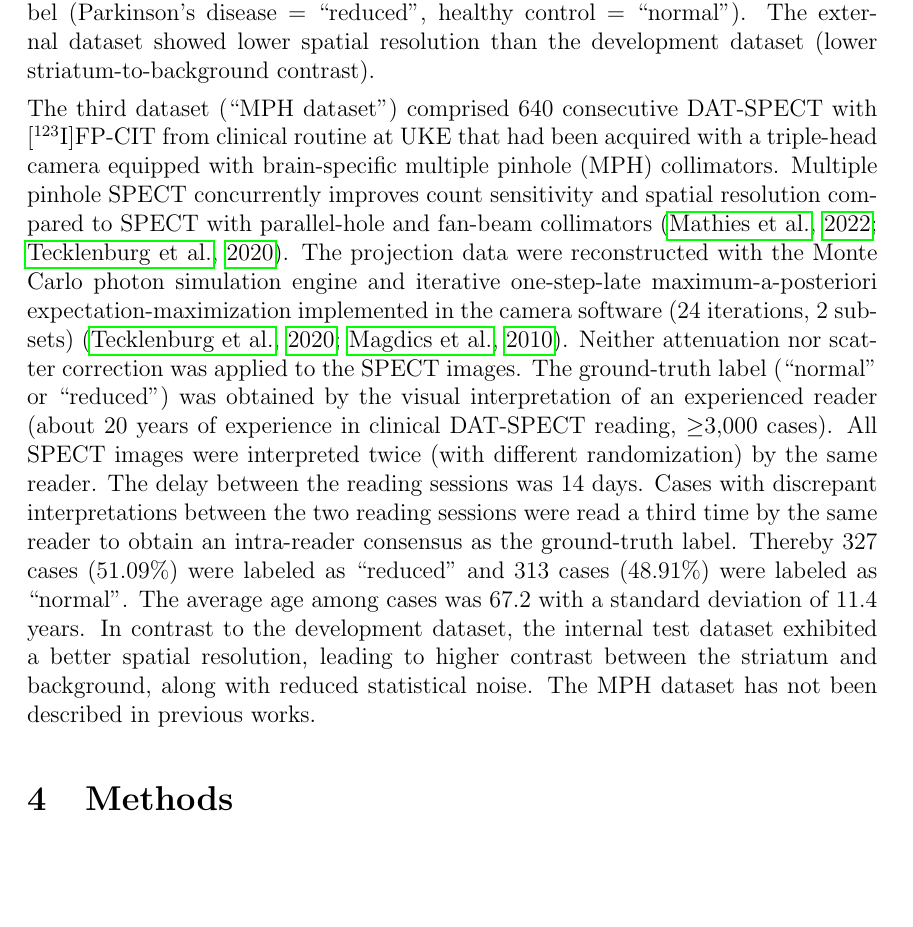
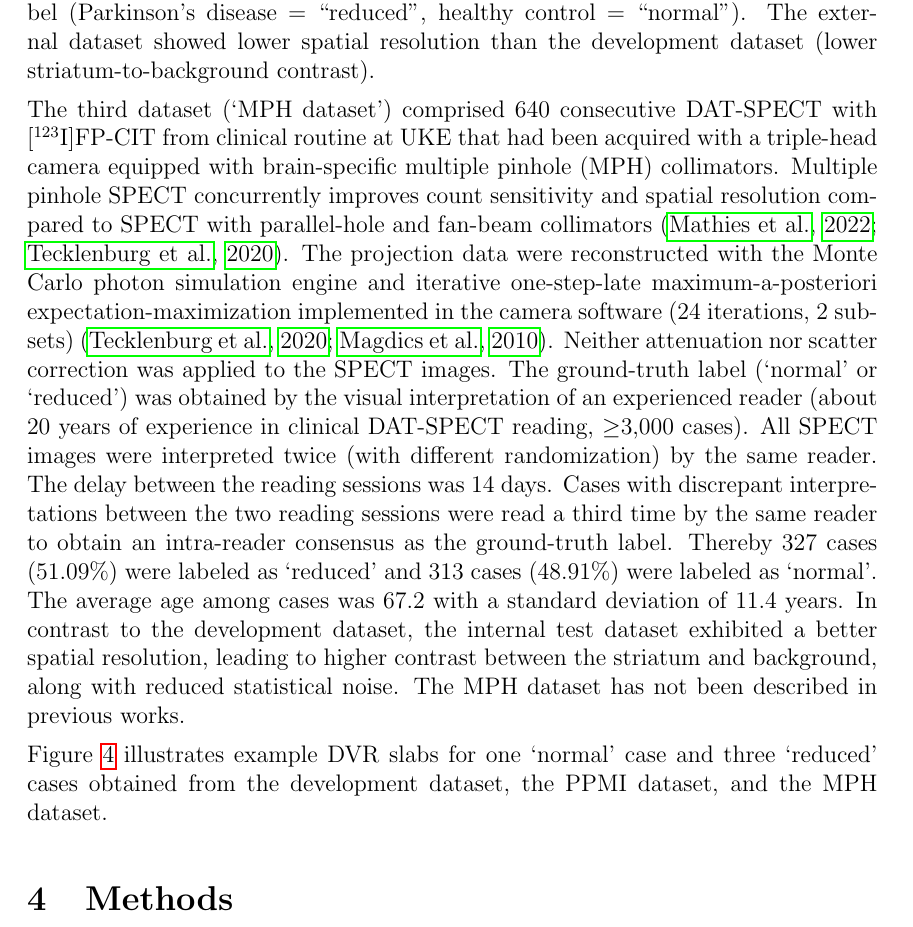
Before and after one commit to lexej/cnn-datspect-classification, a LaTeX thesis (thesis/thesis.tex, which reads thesis/content/4_data.tex): part of page 22 of 73 before the commit and part of page 22 of 74 after it, cut so that both start at the same text, the shorter picture padded with empty space. Compiled offline with pdfLaTeX.

Commit message:
dvr image figures improved

```diff
--- a/thesis/content/4_data.tex
+++ b/thesis/content/4_data.tex
@@ -40,7 +40,7 @@ Raw projection data has been transferred to the PPMI imaging core lab for centra
 The clinical diagnosis was used as ground-truth label (Parkinson's disease = ``reduced", healthy control = ``normal").
 The external dataset showed lower spatial resolution than the development dataset (lower striatum-to-background contrast).
 
-The third dataset (``MPH dataset") comprised 640 consecutive DAT-SPECT with [$^{123}$I]FP-CIT from clinical routine at UKE
+The third dataset (`MPH dataset') comprised 640 consecutive DAT-SPECT with [$^{123}$I]FP-CIT from clinical routine at UKE
 that had been acquired with a triple-head camera equipped with brain-specific multiple pinhole (MPH) collimators.
 Multiple pinhole SPECT concurrently improves count sensitivity and spatial resolution compared to SPECT with parallel-hole
 and fan-beam collimators~\citep{Mathies2022-yi, Tecklenburg2020-xr}.
@@ -48,14 +48,17 @@ The projection data were reconstructed with the Monte Carlo photon simulation en
 and iterative one-step-late maximum-a-posteriori expectation-maximization implemented
 in the camera software (24 iterations, 2 subsets)~\citep{Tecklenburg2020-xr, Magdics2010}.
 Neither attenuation nor scatter correction was applied to the SPECT images.
-The ground-truth label (``normal" or ``reduced") was obtained by the visual interpretation of an experienced reader
+The ground-truth label (`normal' or `reduced') was obtained by the visual interpretation of an experienced reader
 (about 20 years of experience in clinical DAT-SPECT reading, $\geq$3,000 cases).
 All SPECT images were interpreted twice (with different randomization) by the same reader.
 The delay between the reading sessions was 14 days.
 Cases with discrepant interpretations between the two reading sessions were read a third time by the same reader
 to obtain an intra-reader consensus as the ground-truth label.
-Thereby 327 cases ($51.09\%$) were labeled as ``reduced"  and 313 cases ($48.91\%$) were labeled as ``normal".
+Thereby 327 cases ($51.09\%$) were labeled as `reduced'  and 313 cases ($48.91\%$) were labeled as `normal'.
 The average age among cases was $67.2$ with a standard deviation of $11.4$ years.
 In contrast to the development dataset, the internal test dataset exhibited a better spatial resolution,
 leading to higher contrast between the striatum and background, along with reduced statistical noise.
 The MPH dataset has not been described in previous works.
+
+Figure~\ref{fig:datasets_samples} illustrates example DVR slabs for one `normal' case and three `reduced' cases obtained
+from the development dataset, the PPMI dataset, and the MPH dataset.
@@ -61,0 +71,3 @@ The MPH dataset has not been described in previous works.
+    \caption{DVR slabs for one healthy control (`normal') case
+    and three cases with reduced availability of DAT in the striatum (`reduced')
+    from the development dataset, the PPMI dataset, and the MPH dataset.
```
Also changed, not shown: thesis/content/3_methods.tex (+2 -4 lines), thesis/content/4_data.tex (12 more changed lines).
